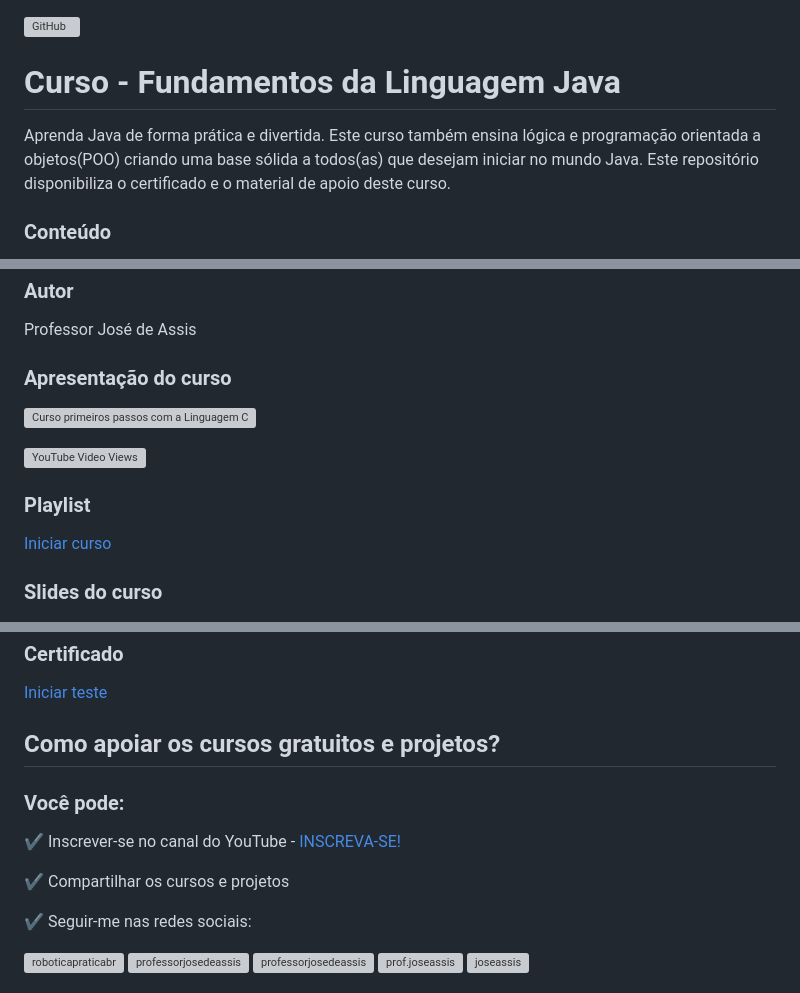
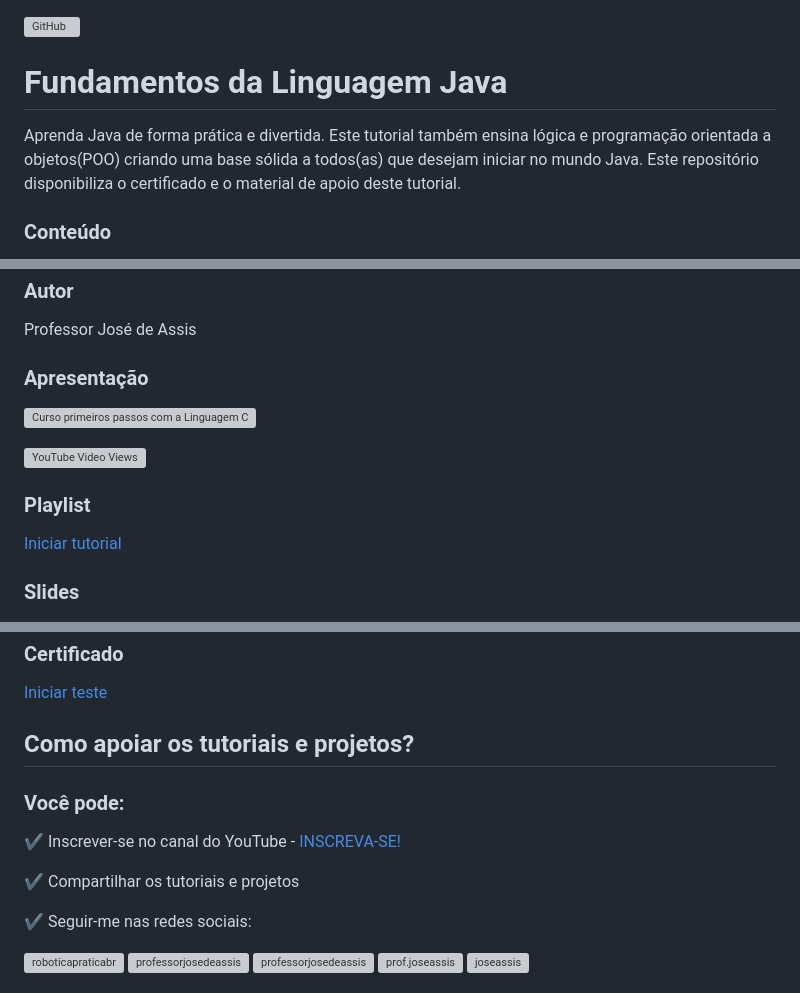
Before and after one commit to professorjosedeassis/javaSE, a Markdown page: README.md, 3 parts joined by grey strips. Rendered like a GitHub page; grey boxes are pictures that could not be loaded.

```diff
--- a/README.md
+++ b/README.md
@@ -1,6 +1,6 @@
 ![GitHub](https://img.shields.io/github/license/professorjosedeassis/javaSE)
-# Curso - Fundamentos da Linguagem Java
-Aprenda Java de forma prática e divertida. Este curso também ensina lógica e programação orientada a objetos(POO) criando uma base sólida a todos(as) que desejam iniciar no mundo Java. Este repositório disponibiliza o certificado e o material de apoio deste curso.
+# Fundamentos da Linguagem Java
+Aprenda Java de forma prática e divertida. Este tutorial também ensina lógica e programação orientada a objetos(POO) criando uma base sólida a todos(as) que desejam iniciar no mundo Java. Este repositório disponibiliza o certificado e o material de apoio deste tutorial.
 ### Conteúdo
 * Introdução ao Java
 * Ambiente de desenvolvimento
@@ -12,21 +12,21 @@ Aprenda Java de forma prática e divertida. Este curso também ensina lógica e
 * ROBOCODE
 ### Autor
 Professor José de Assis
-### Apresentação do curso
+### Apresentação
 [![Curso primeiros passos com a Linguagem C](https://img.youtube.com/vi/srNtqw2LEBU/0.jpg)](https://youtu.be/srNtqw2LEBU "Asssistir no YouTube")
 
 ![YouTube Video Views](https://img.shields.io/youtube/views/srNtqw2LEBU?style=social)
 ### Playlist
-[Iniciar curso](https://www.youtube.com/playlist?list=PLbEOwbQR9lqxdW98mY-40IZQ5i8ZZyeQx)
-### Slides do curso
+[Iniciar tutorial](https://www.youtube.com/playlist?list=PLbEOwbQR9lqxdW98mY-40IZQ5i8ZZyeQx)
+### Slides
 [![Introdução ao Java](https://github.com/professorjosedeassis/javaSE/blob/master/imagens/materialapoio.png)](https://www.slideshare.net/josedeassisfilho/java-primeiros-passos "Apresentação dos slides")
 ### Certificado
 [Iniciar teste](https://forms.gle/xGDz46yvMu3wHJoWA)
-## Como apoiar os cursos gratuitos e projetos?
+## Como apoiar os tutoriais e projetos?
 ### Você pode:
 :heavy_check_mark: Inscrever-se no canal do YouTube - [INSCREVA-SE!](https://www.youtube.com/c/RoboticapraticaBr/?sub_confirmation=1)
 
-:heavy_check_mark: Compartilhar os cursos e projetos
+:heavy_check_mark: Compartilhar os tutoriais e projetos
 
 :heavy_check_mark: Seguir-me nas redes sociais:
 <p align="left">
```
